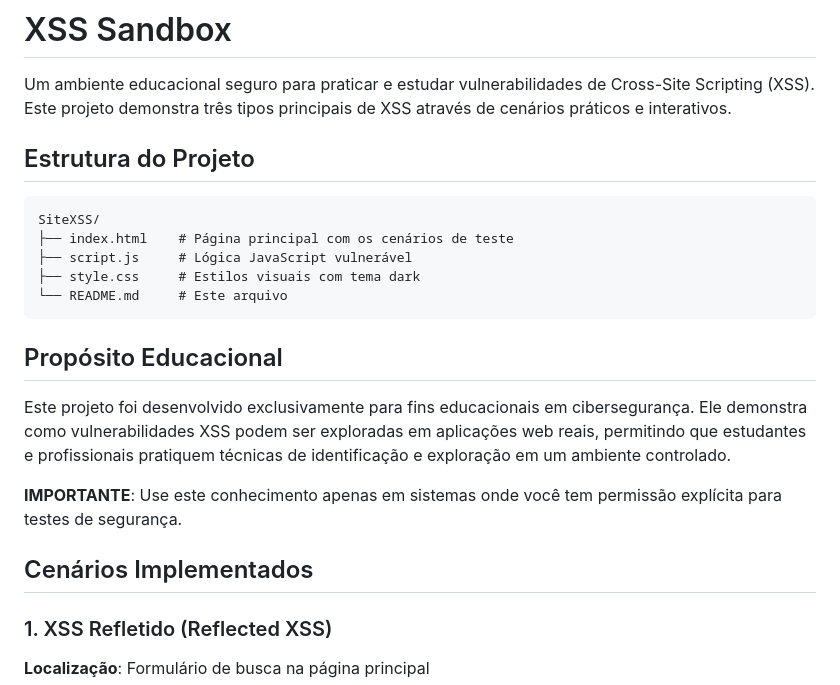
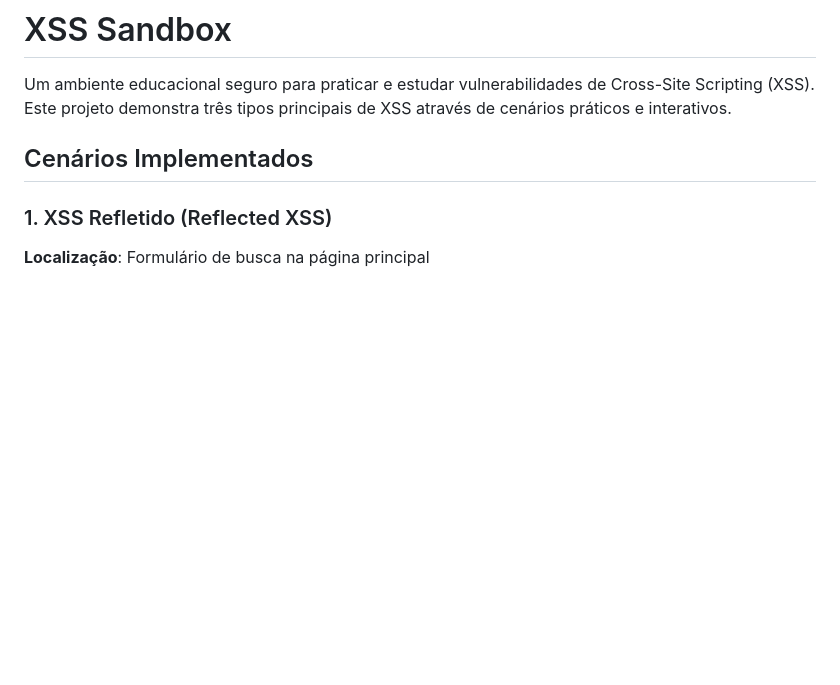
Before and after one commit to VertigoFromOuterSpace/SiteXSS, a Markdown page: README.md, the part around the change. GitHub-like rendering; blank space fills up the shorter version.

````diff
--- a/README.md
+++ b/README.md
@@ -1,22 +1,6 @@
 # XSS Sandbox
 
 Um ambiente educacional seguro para praticar e estudar vulnerabilidades de Cross-Site Scripting (XSS). Este projeto demonstra três tipos principais de XSS através de cenários práticos e interativos.
-
-## Estrutura do Projeto
-
-```
-SiteXSS/
-├── index.html    # Página principal com os cenários de teste
-├── script.js     # Lógica JavaScript vulnerável
-├── style.css     # Estilos visuais com tema dark
-└── README.md     # Este arquivo
-```
-
-## Propósito Educacional
-
-Este projeto foi desenvolvido exclusivamente para fins educacionais em cibersegurança. Ele demonstra como vulnerabilidades XSS podem ser exploradas em aplicações web reais, permitindo que estudantes e profissionais pratiquem técnicas de identificação e exploração em um ambiente controlado.
-
-**IMPORTANTE**: Use este conhecimento apenas em sistemas onde você tem permissão explícita para testes de segurança.
 
 ## Cenários Implementados
 
````
